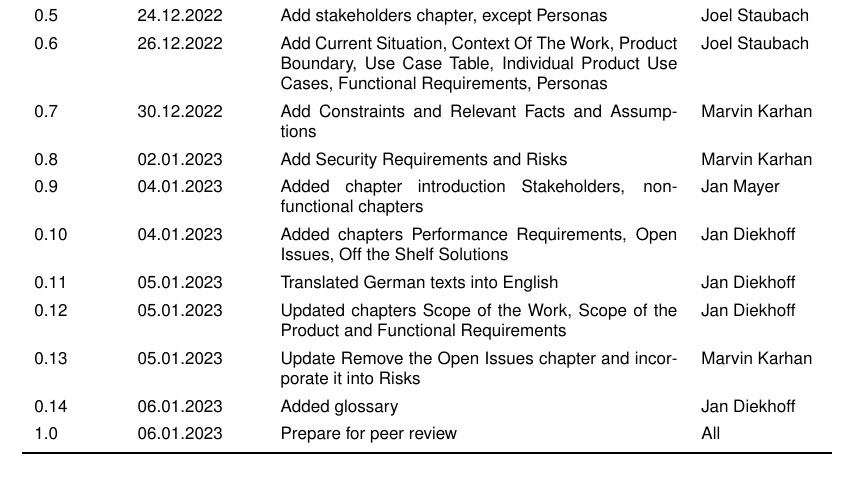
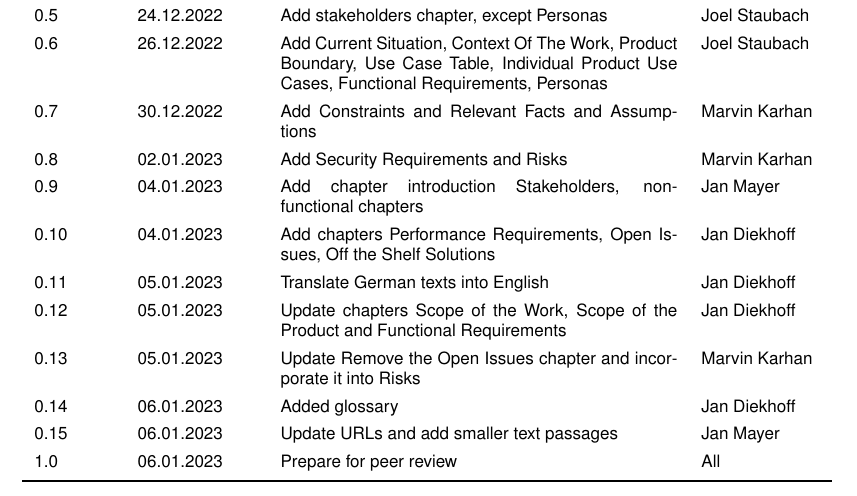
Before and after one commit to marvinkarhan/PSE-Requirements-Specification, a LaTeX thesis (latex/tex/thesis.tex, which reads latex/tex/kapitel/changelog.tex): part of page 2 of 44, cut so that both start at the same text. Compiled offline with pdfLaTeX.

Commit message:
#update changelog

```diff
--- a/latex/tex/kapitel/changelog.tex
+++ b/latex/tex/kapitel/changelog.tex
@@ -27,17 +27,19 @@
 
     0.8              & 02.01.2023    & Add Security Requirements and Risks                                                  & Marvin Karhan   \\
 
-    0.9              & 04.01.2023    & Added chapter introduction Stakeholders, non-functional chapters                     & Jan Mayer       \\
+    0.9              & 04.01.2023    & Add chapter introduction Stakeholders, non-functional chapters                     & Jan Mayer       \\
 
-    0.10              & 04.01.2023    & Added chapters Performance Requirements, Open Issues, Off the Shelf Solutions        & Jan Diekhoff    \\
+    0.10              & 04.01.2023    & Add chapters Performance Requirements, Open Issues, Off the Shelf Solutions        & Jan Diekhoff    \\
 
-    0.11              & 05.01.2023    & Translated German texts into English                                                 & Jan Diekhoff    \\
+    0.11              & 05.01.2023    & Translate German texts into English                                                 & Jan Diekhoff    \\
 
-    0.12             & 05.01.2023    & Updated chapters Scope of the Work, Scope of the Product and Functional Requirements & Jan Diekhoff    \\
+    0.12             & 05.01.2023    & Update chapters Scope of the Work, Scope of the Product and Functional Requirements & Jan Diekhoff    \\
 
     0.13             & 05.01.2023    & Update Remove the Open Issues chapter and incorporate it into Risks                  & Marvin Karhan   \\
 
     0.14             & 06.01.2023    & Added glossary                                                                       & Jan Diekhoff    \\
+
+    0.15             & 06.01.2023    & Update URLs and add smaller text passages                                            & Jan Mayer       \\
     1.0 & 06.01.2023 & Prepare for peer review & All \\
 
     \bottomrule
```
Also changed, not shown: 1 other file.
